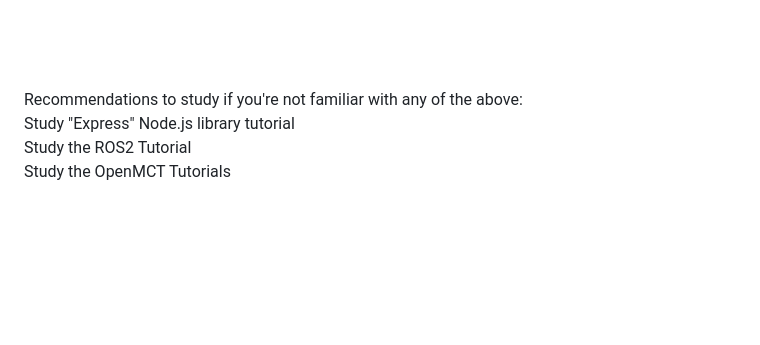
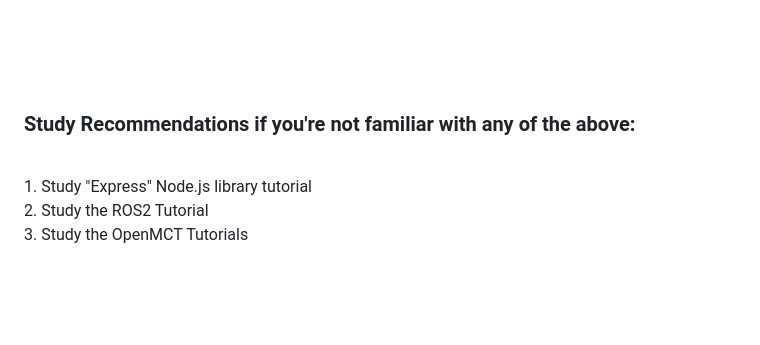
Before and after one commit to Sky360-Repository/gui-openmct, a Markdown page: README.md, the part around the change printed below. GitHub-like rendering; blank space fills up the shorter version.

```diff
--- a/README.md
+++ b/README.md
@@ -43,10 +43,10 @@ We use the Rosbridge Suite to get data into the browser.<br>
 
 
 <br><br><br><br>
-Recommendations to study if you're not familiar with any of the above:<br>
-Study "Express" Node.js library tutorial<br>
-Study the ROS2 Tutorial<br>
-Study the OpenMCT Tutorials<br>
+<h3>Study Recommendations if you're not familiar with any of the above:</h3><br>
+1. Study "Express" Node.js library tutorial<br>
+2. Study the ROS2 Tutorial<br>
+3. Study the OpenMCT Tutorials<br>
 
 
 <br><br><br><br>
```
Also changed, not shown: other parts of README.md (+1 -1 lines), gui-openmct/README.md (+1 -0 lines).
